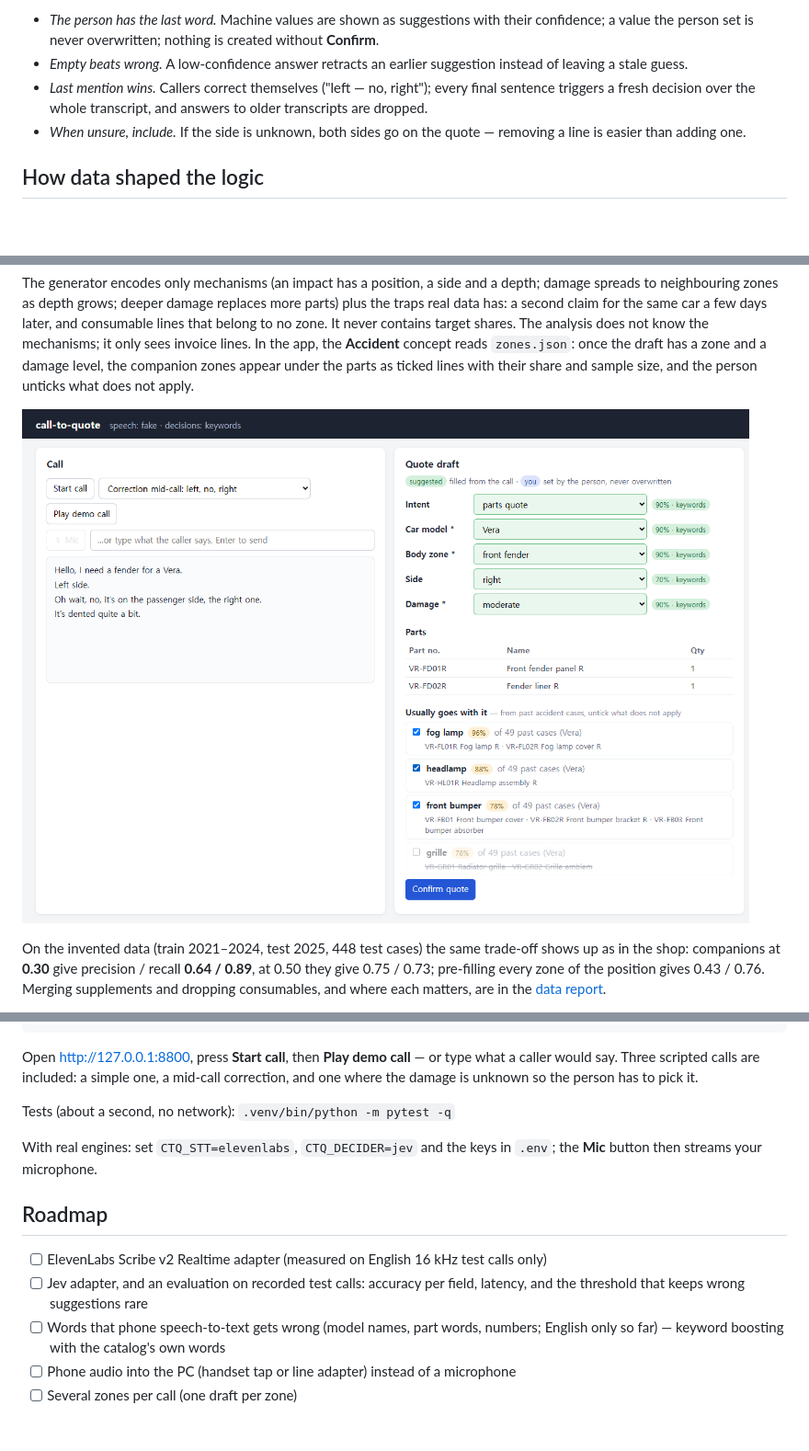
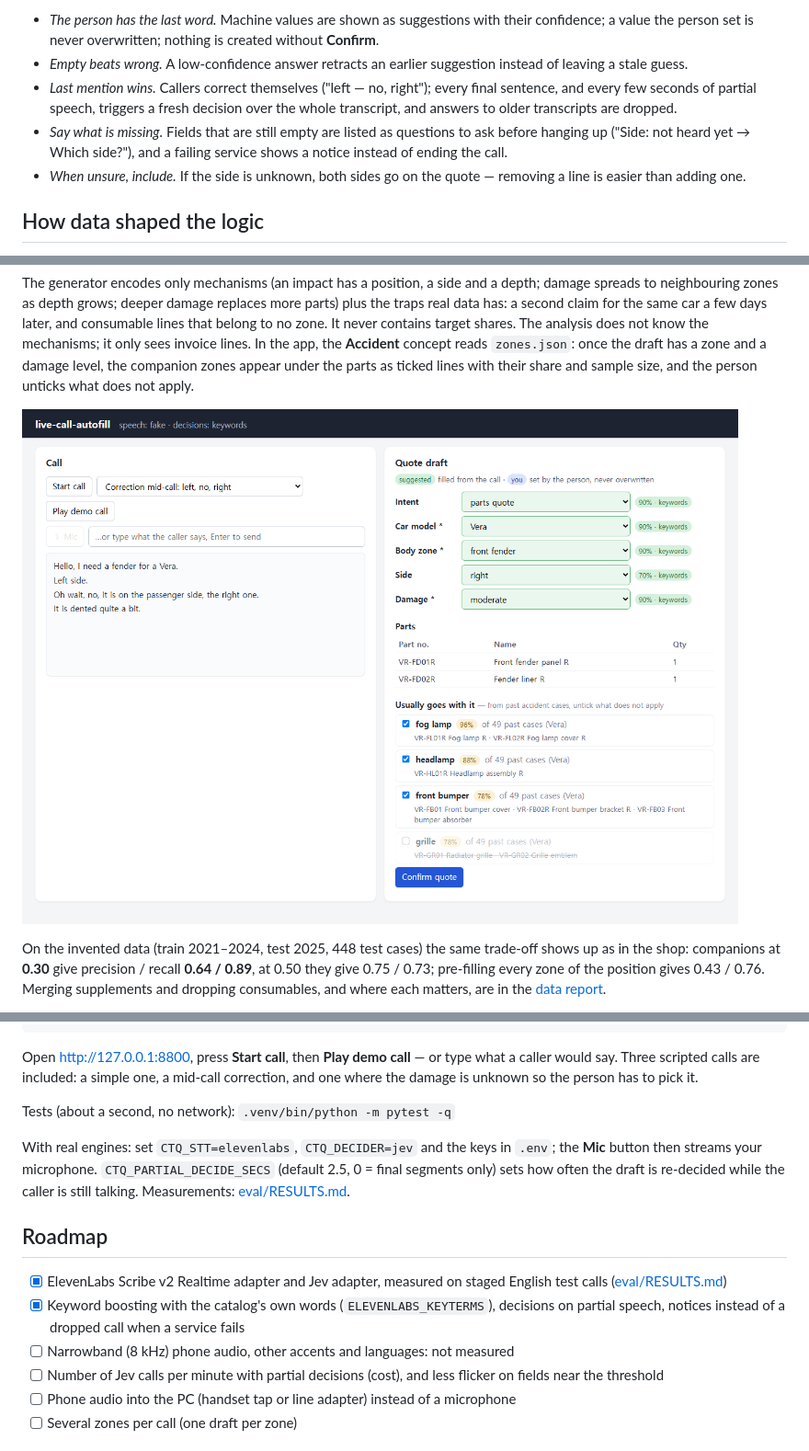
Before and after one commit to Sungho-Park-DE/live-call-autofill, a Markdown page: README.md, 3 parts joined by grey strips. Shown at 92% size. GitHub-like rendering; pictures changed too: docs/img/demo-companions.png; blank space fills up the shorter version.

Commit message:
README: current status, measured results, roadmap, partial-decision setting; new screenshots; CTQ_PARTIAL_DECIDE_SECS in .env.example

```diff
--- a/README.md
+++ b/README.md
@@ -40,7 +43,8 @@ flowchart LR
 **Design rules that come from the real shop:**
 - *The person has the last word.* Machine values are shown as suggestions with their confidence; a value the person set is never overwritten; nothing is created without **Confirm**.
 - *Empty beats wrong.* A low-confidence answer retracts an earlier suggestion instead of leaving a stale guess.
-- *Last mention wins.* Callers correct themselves ("left — no, right"); every final sentence triggers a fresh decision over the whole transcript, and answers to older transcripts are dropped.
+- *Last mention wins.* Callers correct themselves ("left — no, right"); every final sentence, and every few seconds of partial speech, triggers a fresh decision over the whole transcript, and answers to older transcripts are dropped.
+- *Say what is missing.* Fields that are still empty are listed as questions to ask before hanging up ("Side: not heard yet → Which side?"), and a failing service shows a notice instead of ending the call.
 - *When unsure, include.* If the side is unknown, both sides go on the quote — removing a line is easier than adding one.
 
 ## How data shaped the logic
@@ -114,13 +118,14 @@ Open http://127.0.0.1:8800, press **Start call**, then **Play demo call** — or
 
 Tests (about a second, no network): `.venv/bin/python -m pytest -q`
 
-With real engines: set `CTQ_STT=elevenlabs`, `CTQ_DECIDER=jev` and the keys in `.env`; the **Mic** button then streams your microphone.
+With real engines: set `CTQ_STT=elevenlabs`, `CTQ_DECIDER=jev` and the keys in `.env`; the **Mic** button then streams your microphone. `CTQ_PARTIAL_DECIDE_SECS` (default 2.5, 0 = final segments only) sets how often the draft is re-decided while the caller is still talking. Measurements: [eval/RESULTS.md](eval/RESULTS.md).
 
 ## Roadmap
 
-- [ ] ElevenLabs Scribe v2 Realtime adapter (measured on English 16 kHz test calls only)
-- [ ] Jev adapter, and an evaluation on recorded test calls: accuracy per field, latency, and the threshold that keeps wrong suggestions rare
-- [ ] Words that phone speech-to-text gets wrong (model names, part words, numbers; English only so far) — keyword boosting with the catalog's own words
+- [x] ElevenLabs Scribe v2 Realtime adapter and Jev adapter, measured on staged English test calls ([eval/RESULTS.md](eval/RESULTS.md))
+- [x] Keyword boosting with the catalog's own words (`ELEVENLABS_KEYTERMS`), decisions on partial speech, notices instead of a dropped call when a service fails
+- [ ] Narrowband (8 kHz) phone audio, other accents and languages: not measured
+- [ ] Number of Jev calls per minute with partial decisions (cost), and less flicker on fields near the threshold
 - [ ] Phone audio into the PC (handset tap or line adapter) instead of a microphone
 - [ ] Several zones per call (one draft per zone)
 
```
Also changed, not shown: other parts of README.md (+11 -8 lines), docs/img/demo-correction.png, 1 other file.
